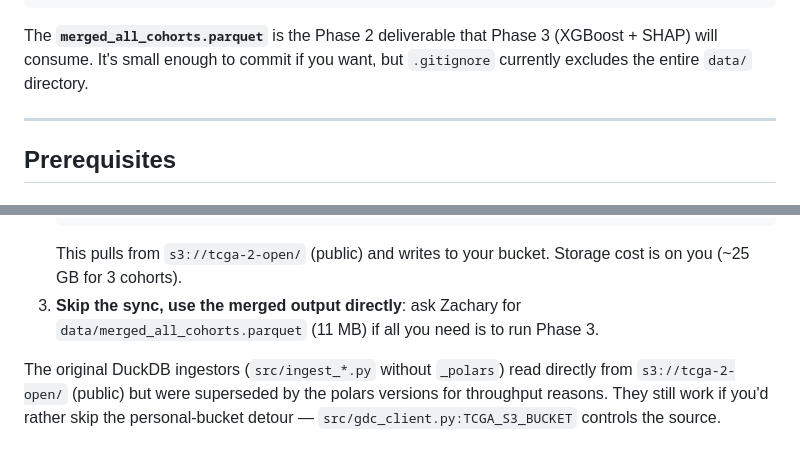
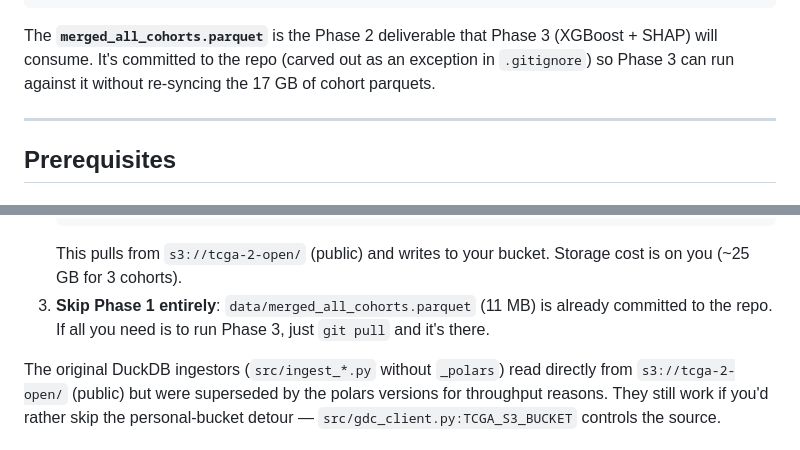
Before and after one commit to acarlisle8/cancer_genome_atlas_research, a Markdown page: .planning/RUNBOOK.md, 2 parts joined by grey strips. Drawn GitHub-style.

Commit message:
runbook: note merged_all_cohorts.parquet is now committed (gitignore exception) — aidan can skip phase 1 ingest entirely if he just wants phase 3

````diff
--- a/.planning/RUNBOOK.md
+++ b/.planning/RUNBOOK.md
@@ -45,8 +45,9 @@ data/
 ```
 
 The **`merged_all_cohorts.parquet`** is the Phase 2 deliverable that Phase 3
-(XGBoost + SHAP) will consume. It's small enough to commit if you want, but
-`.gitignore` currently excludes the entire `data/` directory.
+(XGBoost + SHAP) will consume. It's committed to the repo (carved out as an
+exception in `.gitignore`) so Phase 3 can run against it without re-syncing
+the 17 GB of cohort parquets.
 
 ---
 
@@ -77,9 +78,9 @@ three options:
    ```
    This pulls from `s3://tcga-2-open/` (public) and writes to your bucket.
    Storage cost is on you (~25 GB for 3 cohorts).
-3. **Skip the sync, use the merged output directly**: ask Zachary for
-   `data/merged_all_cohorts.parquet` (11 MB) if all you need is to run
-   Phase 3.
+3. **Skip Phase 1 entirely**: `data/merged_all_cohorts.parquet` (11 MB) is
+   already committed to the repo. If all you need is to run Phase 3, just
+   `git pull` and it's there.
 
 The original DuckDB ingestors (`src/ingest_*.py` without `_polars`) read
 directly from `s3://tcga-2-open/` (public) but were superseded by the polars
````
